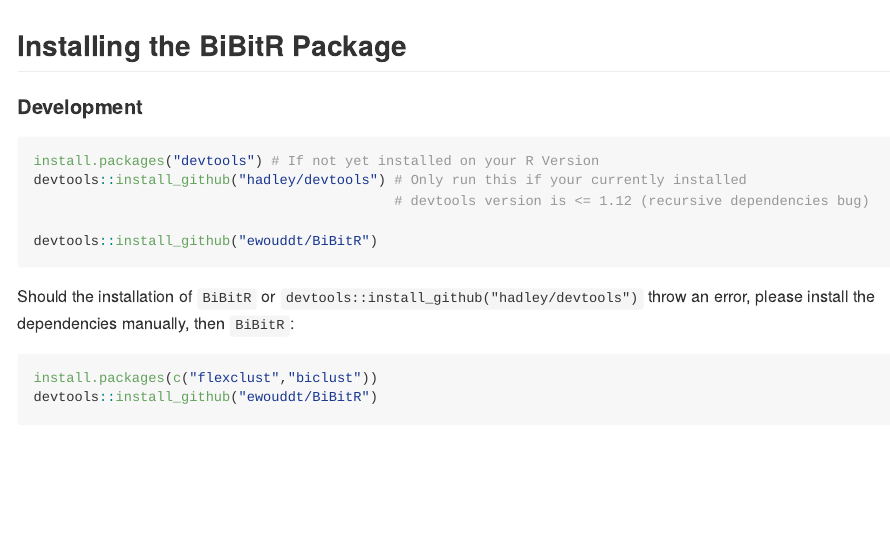
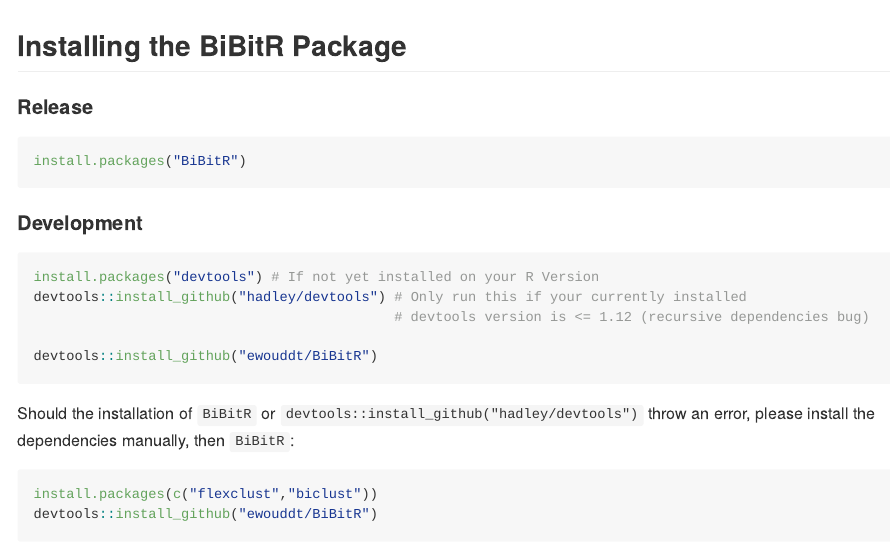
Before and after one commit to ewouddt/BiBitR, an R Markdown document (README.Rmd): the page in a window 1100 px wide, from its top. The pictures show the output file README.md that the author committed with the source, drawn offline in the style of GitHub.

Commit message:
update README

````diff
--- a/README.Rmd
+++ b/README.Rmd
@@ -15,6 +15,11 @@
 
 ## Installing the BiBitR Package
 
+#### Release
+
+```{r, eval=FALSE,echo=TRUE}
+install.packages("BiBitR")
+```
 
 #### Development
 
````
Also changed, not shown: README.md.
